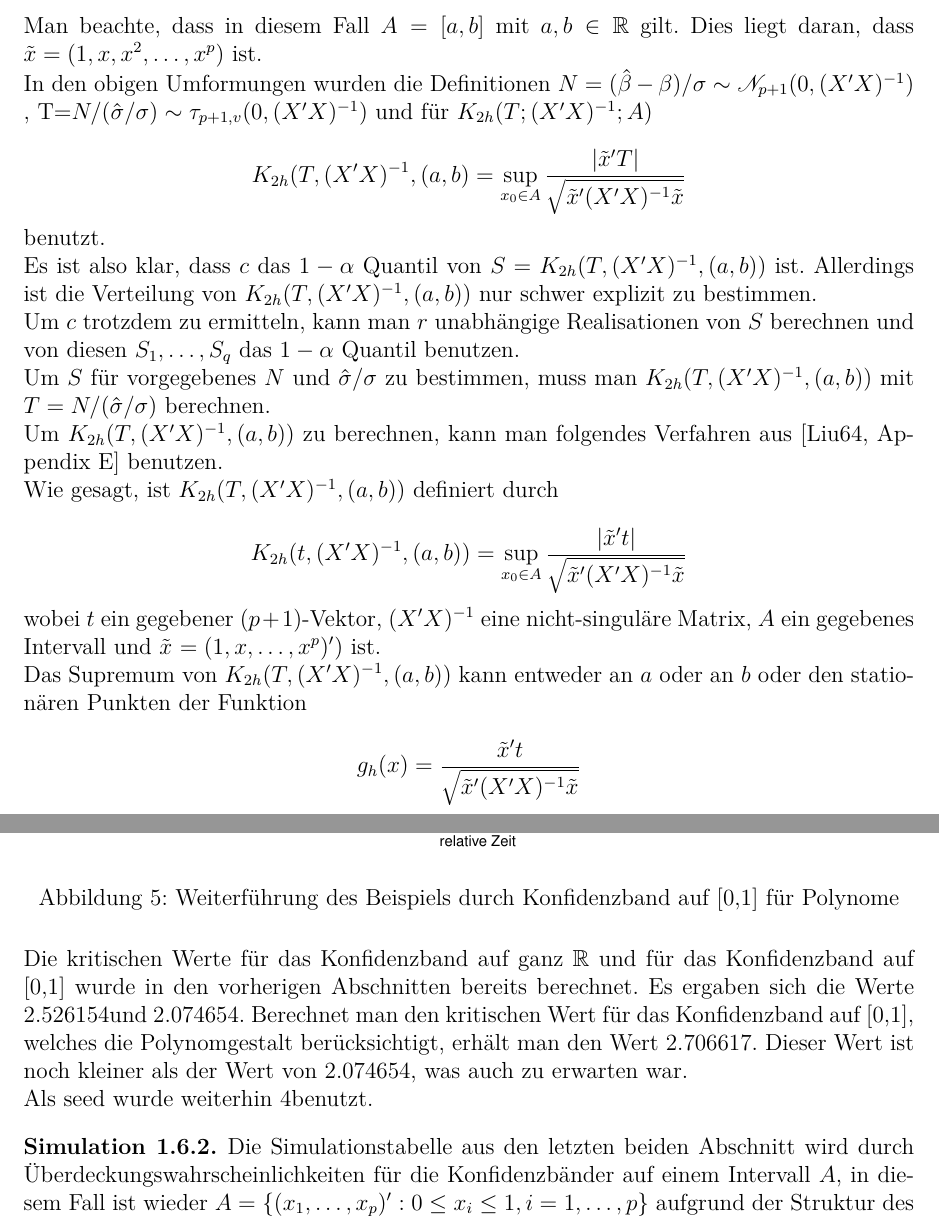
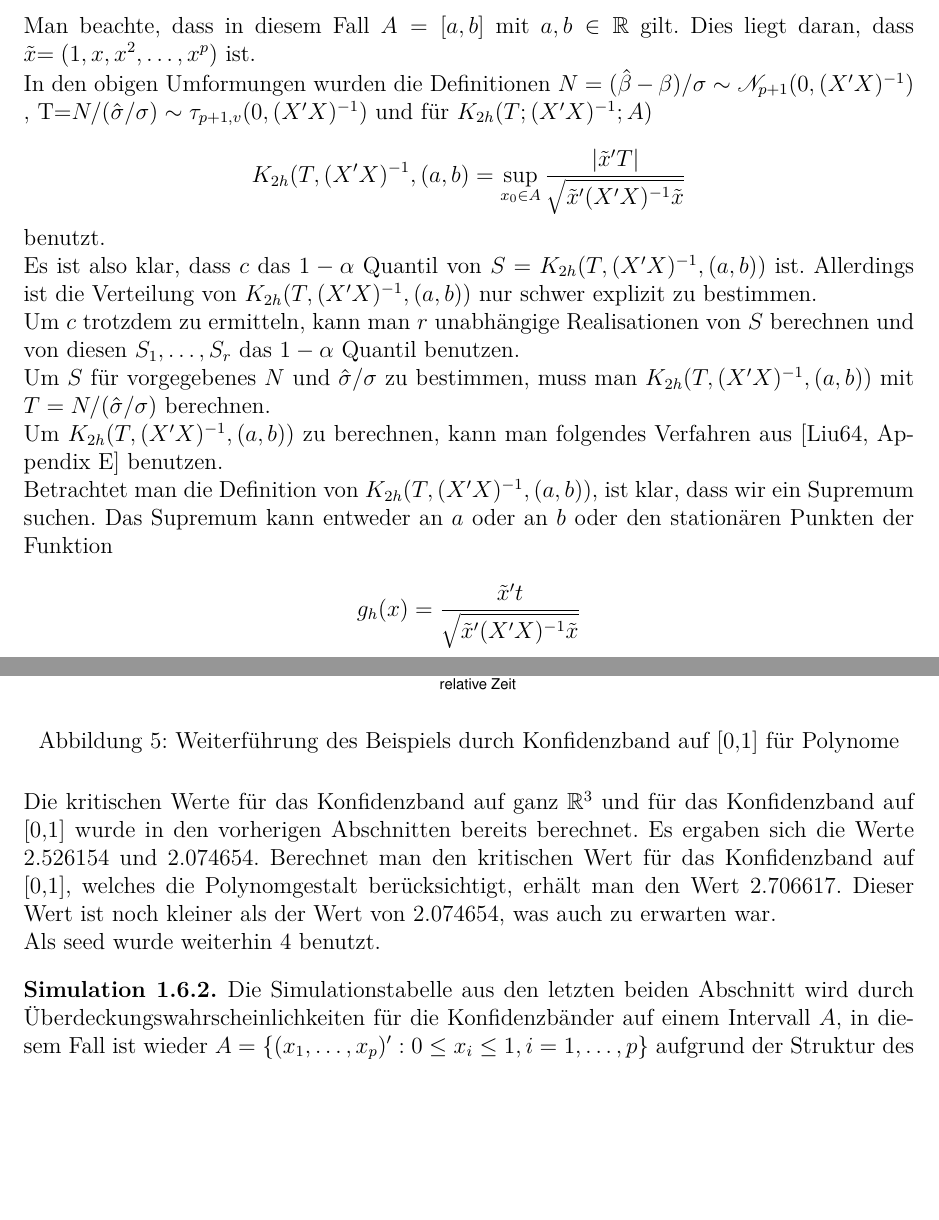
Before and after one commit to fake1884/KBminmaxpoly, a LaTeX document (man/0-Latex/BA-Henning-Hause.tex): two parts of pages 26 and 28 of 64, joined at a grey line, cut so that both start at the same text, the shorter picture padded with empty space. Compiled offline with pdfLaTeX.

Commit message:
sim finally seems to fit

```diff
--- a/man/0-Latex/BA-Henning-Hause.tex
+++ b/man/0-Latex/BA-Henning-Hause.tex
@@ -1198,7 +1198,7 @@ S &=& \sup_{x_{0} \in A} \frac{\vert \tilde{x}'(\hat{\beta}-\beta) /\hat{\sigma}
 &=& K_{2h}(T,(X'X)^{-1},(a,b))
 \end{eqnarray*}
 
-Man beachte, dass in diesem Fall $A=[a,b]$ mit $a,b \in \mathbb{R}$ gilt. Dies liegt daran, dass $\tilde{x} = (1, x, x^2, \ldots, x^p)$ ist.
+Man beachte, dass in diesem Fall $A=[a,b]$ mit $a,b \in \mathbb{R}$ gilt. Dies liegt daran, dass \gls{X-Tilde}$ = (1, x, x^2, \ldots, x^p)$ ist.
 
 In den obigen Umformungen wurden die Definitionen $ N=(\hat{\beta}-\beta)/\sigma \sim \mathscr{N}_{p+1
 } (0,(X'X)^{-1}) $ , \gls{T}=$N/(\hat{\sigma}/\sigma)\sim\tau_{p+1,v}(0,(X'X)^{-1}) $ und für \gls{K}
@@ -1211,21 +1211,13 @@ benutzt.
 
 Es ist also klar, dass $c$ das $1-\alpha$ Quantil von $S = K_{2h}(T,(X'X)^{-1},(a,b))$ ist. Allerdings ist die Verteilung von $K_{2h}(T,(X'X)^{-1},(a,b))$ nur schwer explizit zu bestimmen.
 
-Um $c$ trotzdem zu ermitteln, kann man $r$ unabhängige Realisationen von $S$ berechnen und von diesen $S_1, \ldots, S_q$ das $1-\alpha$ Quantil benutzen.
+Um $c$ trotzdem zu ermitteln, kann man $r$ unabhängige Realisationen von $S$ berechnen und von diesen $S_1, \ldots, S_r$ das $1-\alpha$ Quantil benutzen.
 
 Um $S$ für vorgegebenes $N$ und $\hat{\sigma}/\sigma$ zu bestimmen, muss man $K_{2h}(T,(X'X)^{-1},(a,b))$ mit $T=N/(\hat{\sigma}/\sigma)$ berechnen.
 
 Um  $K_{2h}(T,(X'X)^{-1},(a,b))$ zu berechnen, kann man folgendes Verfahren aus \cite[Appendix E]{Liu64}  benutzen.
 
-Wie gesagt, ist $K_{2h}(T,(X'X)^{-1},(a,b))$ definiert durch
-
-\begin{equation*}
-K_{2h}(t,(X'X)^{-1},(a,b)) = \sup_{x_{0} \in A} \frac{\vert \tilde{x}' t \vert}{\sqrt{\tilde{x}'(X'X)^{-1}\tilde{x}}}
-\end{equation*}
-
-wobei $t$ ein gegebener $(p+1)$-Vektor, $(X'X)^{-1}$ eine nicht-singuläre Matrix, $A$ ein gegebenes Intervall und \gls{X-Tilde} $= (1, x, \ldots, x^p)')$ ist.
-
-Das Supremum von $K_{2h}(T,(X'X)^{-1},(a,b))$ kann entweder an $a$ oder an $b$ oder den stationären Punkten der Funktion
+Betrachtet man die Definition von $K_{2h}(T,(X'X)^{-1},(a,b))$, ist klar, dass wir ein Supremum suchen. Das Supremum  kann entweder an $a$ oder an $b$ oder den stationären Punkten der Funktion
 
 \begin{equation*}
 g_h(x) = \frac{\tilde{x}'t}{\sqrt{\tilde{x}'(X'X)^{-1}\tilde{x}}}
@@ -1284,9 +1276,9 @@ Jetzt wird das Beispiel aus dem dritten Abschnitt fortgeführt, indem zu der Reg
   \label{KB-poly-BSP}
 \end{figure}
 
-Die kritischen Werte für das Konfidenzband auf ganz $\mathbb{R}$ und für das Konfidenzband auf [0,1] wurde in den vorherigen Abschnitten bereits berechnet. Es ergaben sich die Werte \cR und \cA . Berechnet man den kritischen Wert für das Konfidenzband auf [0,1], welches die Polynomgestalt berücksichtigt, erhält man den Wert \cAP . Dieser Wert ist noch kleiner als der Wert von \cA , was auch zu erwarten war.
-
-Als seed wurde weiterhin \seedsimulation benutzt.
+Die kritischen Werte für das Konfidenzband auf ganz $\mathbb{R}^{3}$ und für das Konfidenzband auf [0,1] wurde in den vorherigen Abschnitten bereits berechnet. Es ergaben sich die Werte \cR ~und \cA . Berechnet man den kritischen Wert für das Konfidenzband auf [0,1], welches die Polynomgestalt berücksichtigt, erhält man den Wert \cAP . Dieser Wert ist noch kleiner als der Wert von \cA , was auch zu erwarten war.
+
+Als seed wurde weiterhin \seedsimulation ~benutzt.
 
 \end{Beispiel}
 
```
Also changed, not shown: man/0-Latex/BA-Henning-Hause.pdf, man/0-Latex/graphics/Beispiel/Bsp-KB-R.pdf, man/0-Latex/graphics/Beispiel/Bsp-KB-minmax.pdf, man/0-Latex/graphics/Beispiel/Bsp-KB-poly-hetero.pdf, man/0-Latex/graphics/Beispiel/Bsp-KB-poly.pdf, man/0-Latex/graphics/Beispiel/Bsp-Reg-AR.pdf, man/0-Latex/graphics/Beispiel/Bsp-beide-in-einem-plot.pdf, man/0-Latex/graphics/Beispiel/data-raw-AR.pdf, man/0-Latex/graphics/Beispiel/data-raw-R.pdf, man/0-Latex/graphics/Beispiel/punkt-vs-gleich.pdf, man/0-Latex/graphics/Beispiel/regression-gerade.pdf, man/0-Latex/BA-Henning-Hause.tex (4 more changed lines), 11 other files.
